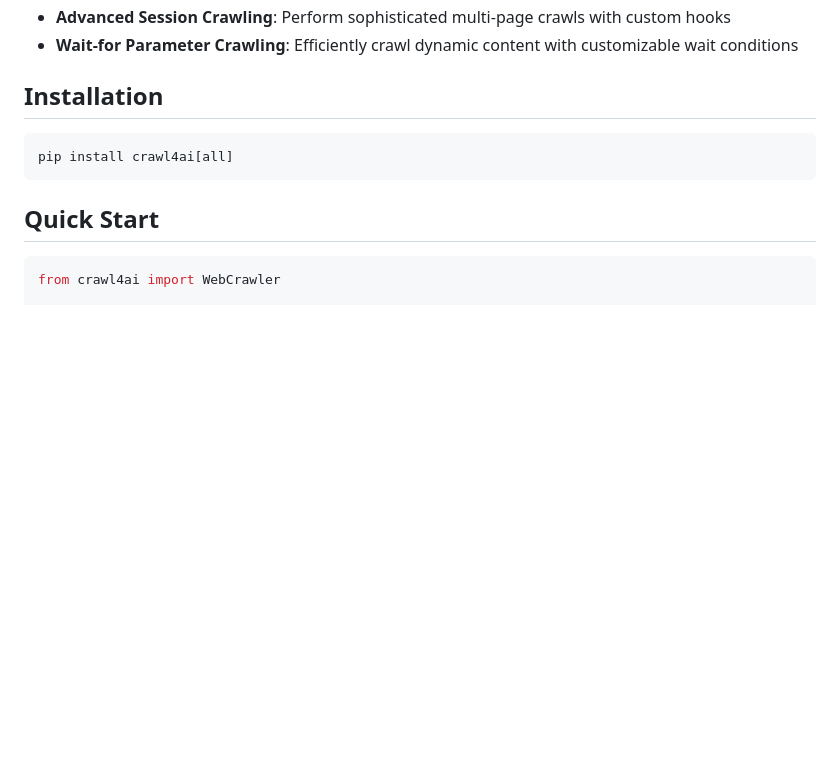
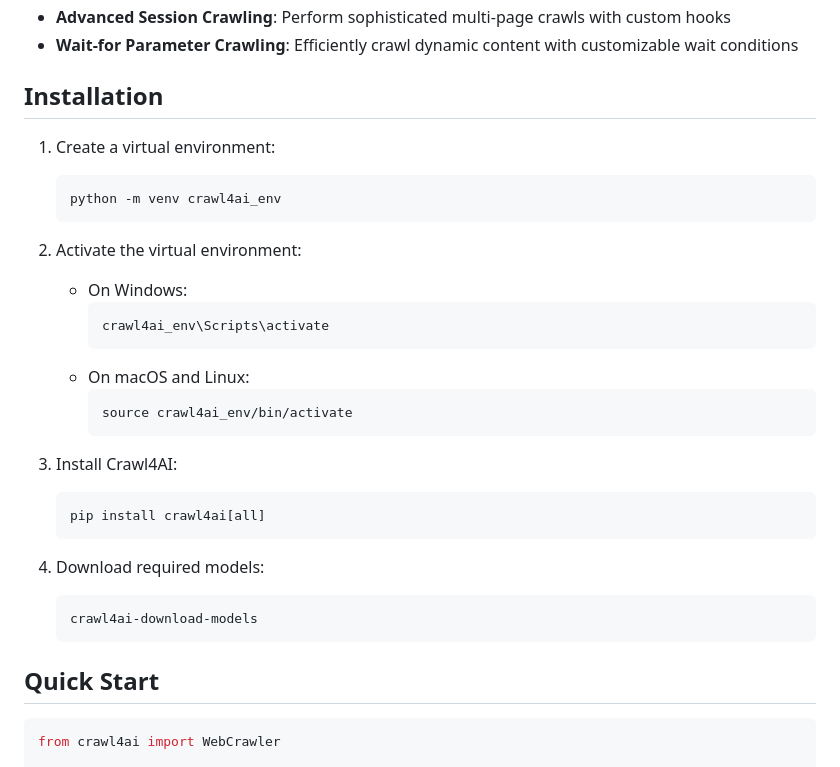
Before and after one commit to PierrunoYT/AI-Web-Crawler, a Markdown page: README.md, the part around the change. Rendered like a GitHub page; blank space fills up the shorter version.

Commit message:
feat: Add installation instructions to README.md

````diff
--- a/README.md
+++ b/README.md
@@ -23,9 +23,30 @@ Crawl4AI is a powerful and versatile Python library for web crawling, data extra
 
 ## Installation
 
-```bash
-pip install crawl4ai[all]
-```
+1. Create a virtual environment:
+   ```bash
+   python -m venv crawl4ai_env
+   ```
+
+2. Activate the virtual environment:
+   - On Windows:
+     ```bash
+     crawl4ai_env\Scripts\activate
+     ```
+   - On macOS and Linux:
+     ```bash
+     source crawl4ai_env/bin/activate
+     ```
+
+3. Install Crawl4AI:
+   ```bash
+   pip install crawl4ai[all]
+   ```
+
+4. Download required models:
+   ```bash
+   crawl4ai-download-models
+   ```
 
 ## Quick Start
 
````
